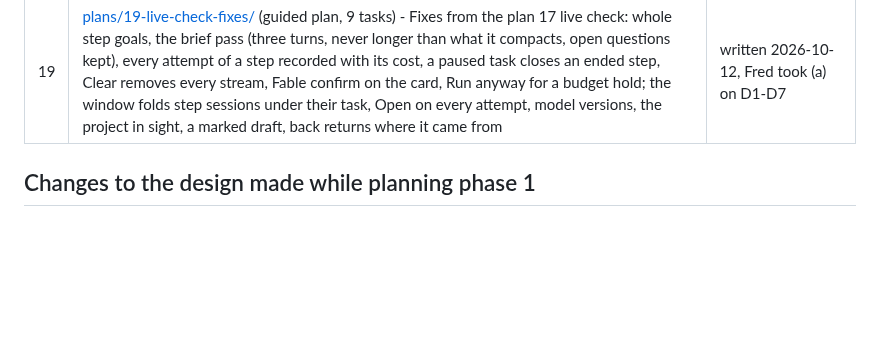
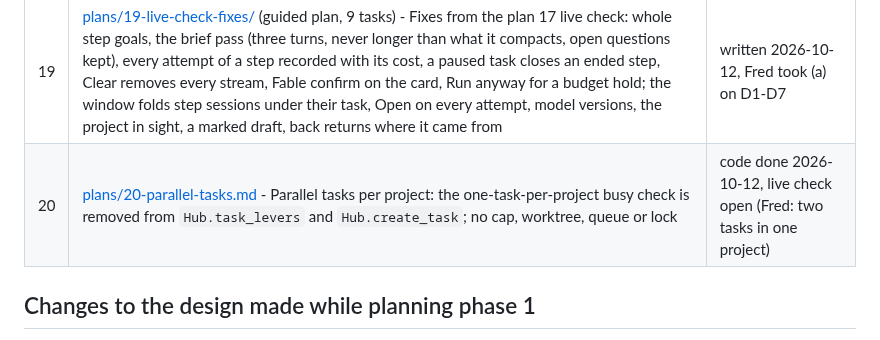
Before and after one commit to knackychan/CLAUDE-CONSOLE, a Markdown page: PLAN.md, the part around the change. GitHub-like rendering; blank space fills up the shorter version.

Commit message:
docs: plan 20 row in PLAN.md (parallel tasks per project)
Co-Authored-By: Claude Haiku 5.5 <noreply@anthropic.com>

```diff
--- a/PLAN.md
+++ b/PLAN.md
@@ -30,6 +30,7 @@ ends with working, tested software.
 | 17 | [plans/17-tasks/](plans/17-tasks/README.md) (guided plan, 7 tasks; design in [plans/17-task-folders.md](plans/17-task-folders.md)) - Task folders and step chain: `~/.claude/console/tasks/<id>/` (task.json, steps/NN-<kind>.md handoff notes, chain.jsonl), a code supervisor in the service (`Hub.task_levers`, `Hub.advance`) that checks each handoff, retries once from the last good one and marks stuck; a step-kind rules table (Opus thinks, Haiku reads, Sonnet writes; verify one model up, fix once on the escalated route); every step one `claude -p` with the Agent tool removed; Fable only by Fred's confirm; an effort slider (Auto, or one fixed level for every step) | decisions taken (a) 2026-10-12; plan written, Tasks 1-7 to execute |
 | 18 | Model budget: per-model estimated usage over the plan windows (5 h, 7 days) and a linear pace over the billing month on the Usage page, `model_budget` and `warn_at` in config.json, the median cost per model from Fred's own history on the Prep card, budget pressure as an input of plan 17's step router (plan 17 section 4.8) | to write after plan 17's decisions |
 | 19 | [plans/19-live-check-fixes/](plans/19-live-check-fixes/README.md) (guided plan, 9 tasks) - Fixes from the plan 17 live check: whole step goals, the brief pass (three turns, never longer than what it compacts, open questions kept), every attempt of a step recorded with its cost, a paused task closes an ended step, Clear removes every stream, Fable confirm on the card, Run anyway for a budget hold; the window folds step sessions under their task, Open on every attempt, model versions, the project in sight, a marked draft, back returns where it came from | written 2026-10-12, Fred took (a) on D1-D7 |
+| 20 | [plans/20-parallel-tasks.md](plans/20-parallel-tasks.md) - Parallel tasks per project: the one-task-per-project busy check is removed from `Hub.task_levers` and `Hub.create_task`; no cap, worktree, queue or lock | code done 2026-10-12, live check open (Fred: two tasks in one project) |
 
 ## Changes to the design made while planning phase 1
 
```
